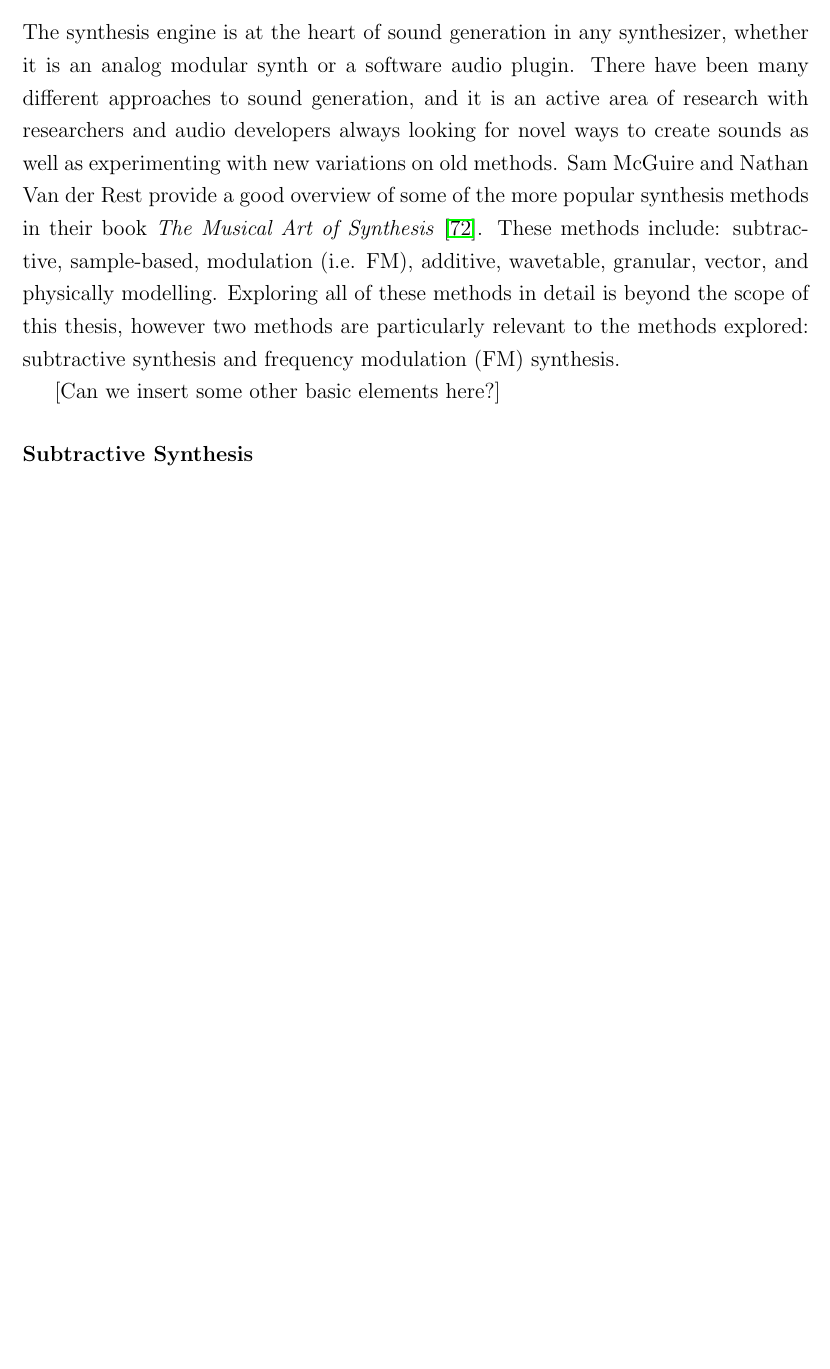
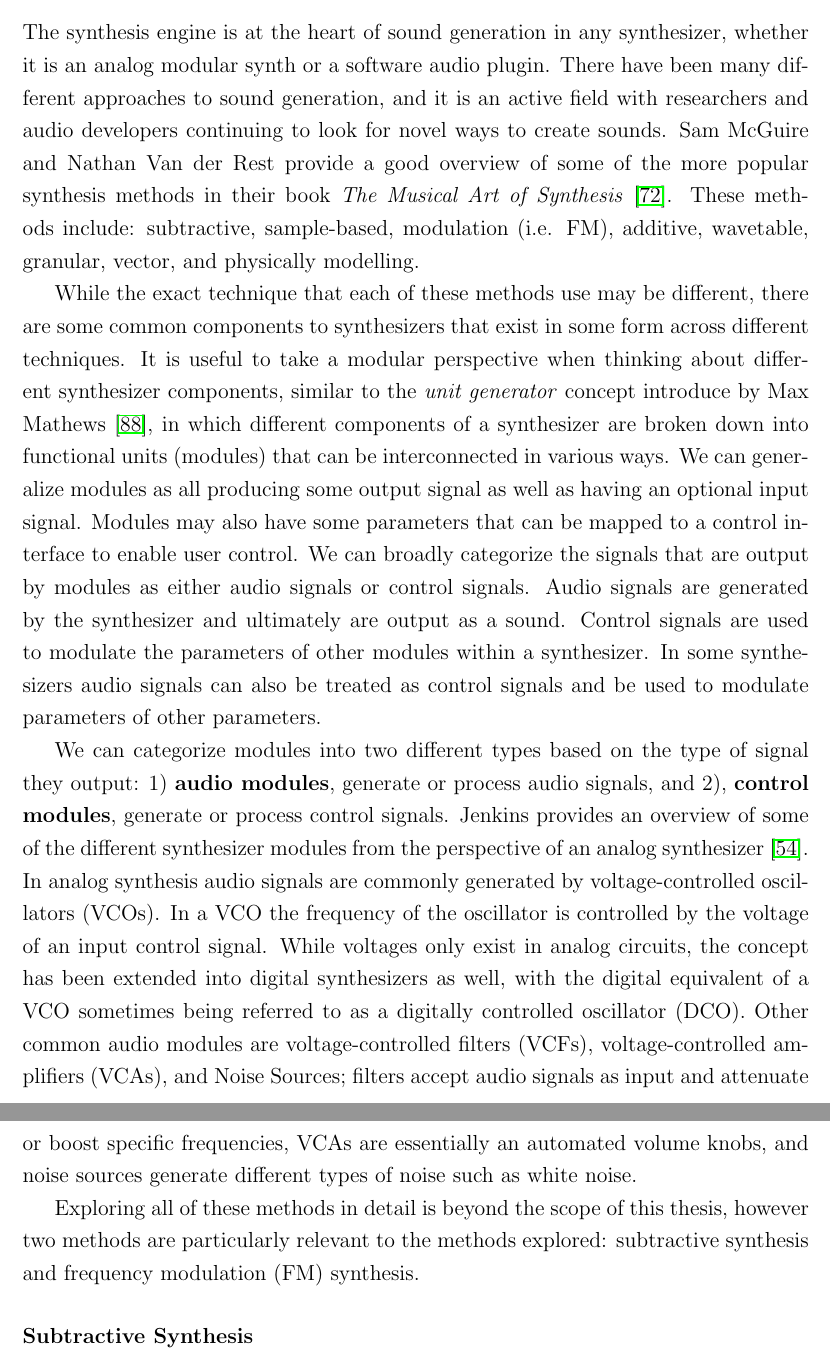
Before and after one commit to jorshi/thesis-uvic, a LaTeX thesis (main.tex, which reads chapters/2/s-synthesizers.tex): part of page 23 of 99 before the commit and two parts of pages 23 and 24 of 100 after it, the two joined at a grey line, cut so that both start at the same text, the shorter picture padded with empty space. Compiled offline with pdfLaTeX.

Commit message:
Filling out the synthesis engine section

```diff
--- a/chapters/2/s-synthesizers.tex
+++ b/chapters/2/s-synthesizers.tex
@@ -39,9 +39,14 @@ Synthesizers can be viewed as comprising two major components: the synthesis eng
 \end{figure}
 
 \subsection{Synthesis Engine}
-The synthesis engine is at the heart of sound generation in any synthesizer, whether it is an analog modular synth or a software audio plugin. There have been many different approaches to sound generation, and it is an active area of research with researchers and audio developers always looking for novel ways to create sounds as well as experimenting with new variations on old methods. Sam McGuire and Nathan Van der Rest provide a good overview of some of the more popular synthesis methods in their book \textit{The Musical Art of Synthesis} \cite{mcguire2015musical}. These methods include: subtractive, sample-based, modulation (i.e. FM), additive, wavetable, granular, vector, and physically modelling. Exploring all of these methods in detail is beyond the scope of this thesis, however two methods are particularly relevant to the methods explored: subtractive synthesis and frequency modulation (FM) synthesis.
+The synthesis engine is at the heart of sound generation in any synthesizer, whether it is an analog modular synth or a software audio plugin. There have been many different approaches to sound generation, and it is an active field with researchers and audio developers continuing to look for novel ways to create sounds. Sam McGuire and Nathan Van der Rest provide a good overview of some of the more popular synthesis methods in their book \textit{The Musical Art of Synthesis} \cite{mcguire2015musical}. These methods include: subtractive, sample-based, modulation (i.e. FM), additive, wavetable, granular, vector, and physically modelling.
 
-[Can we insert some other basic elements here?]
+While the exact technique that each of these methods use may be different, there are some common components to synthesizers that exist in some form across different techniques. It is useful to take a modular perspective when thinking about different synthesizer components, similar to the \textit{unit generator} concept introduce by Max Mathews \cite{roads1980interview}, in which different components of a synthesizer are broken down into functional units (modules) that can be interconnected in various ways. We can generalize modules as all producing some output signal as well as having an optional input signal. Modules may also have some parameters that can be mapped to a control interface to enable user control. We can broadly categorize the signals that are output by modules as either audio signals or control signals. Audio signals are generated by the synthesizer and ultimately are output as a sound. Control signals are used to modulate the parameters of other modules within a synthesizer. In some synthesizers audio signals can also be treated as control signals and be used to modulate parameters of other parameters.
+
+We can categorize modules into two different types based on the type of signal they output: 1) \textbf{audio modules}, generate or process audio signals, and 2), \textbf{control modules}, generate or process control signals. Jenkins provides an overview of some of the different synthesizer modules from the perspective of an analog synthesizer \cite{jenkins2019analog}. In analog synthesis audio signals are commonly generated by voltage-controlled oscillators (VCOs). In a VCO the frequency of the oscillator is controlled by the voltage of an input control signal. While voltages only exist in analog circuits, the concept has been extended into digital synthesizers as well, with the digital equivalent of a VCO sometimes being referred to as a digitally controlled oscillator (DCO). Other common audio modules are voltage-controlled filters (VCFs), voltage-controlled amplifiers (VCAs), and Noise Sources; filters accept audio signals as input and attenuate or boost specific frequencies, VCAs are essentially an automated volume knobs, and noise sources generate different types of noise such as white noise.
+
+Exploring all of these methods in detail is beyond the scope of this thesis, however two methods are particularly relevant to the methods explored: subtractive synthesis and frequency modulation (FM) synthesis.
+
 
 \subsubsection{Subtractive Synthesis}
 Subtractive synthesis was one of the earliest methods explored and is the sound of the famous Moog synthesizers. It has been used on thousands of records, and is still a popular method. The basic idea behind subtractive synthesis is that the starting point is a harmonically rich waveform, generated by an oscillator, which is then sent through a chain of filters and other audio effects that shape the timbre of the waveform over time. [Insert a simple block diagram of a subtractive synth]. There are several types of waveforms that are generally available on a oscillator in a subtractive synthesizer, these are shown in figure X [insert a diagram of some of the common waveforms and their harmonics]. Each waveform has a unique set of harmonics. Harmonics refer to frequencies that are present in the sound that occur at integer frequency ratios to the fundamental frequency of the sound, which is associated to the perceived pitch of that sound. Sine waves are the simplest waveforms and only contain energy at the fundamental frequency. Noise generators produce energy at all frequencies and contain no fundamental frequency and are therefore inharmonic.
```
Also changed, not shown: refs.bib (+8 -0 lines), chapters/2/s-synthesizers.tex (2 more changed lines).
